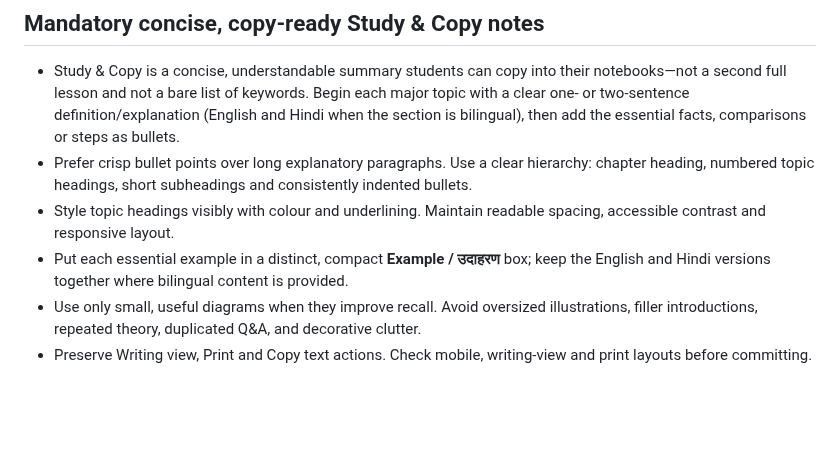
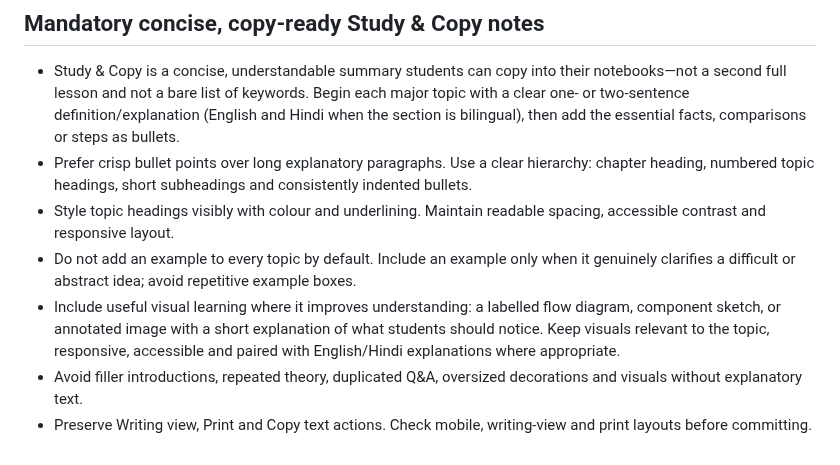
Before and after one commit to zzpsah/CS_Interactive_Hub, a Markdown page: AGENTS.md, the part around the change. Rendered like a GitHub page; blank space fills up the shorter version.

Commit message:
Require purposeful visuals and examples in notes

```diff
--- a/AGENTS.md
+++ b/AGENTS.md
@@ -104,6 +104,7 @@ This rule applies to every chapter, not only Class 9 Chapter 1.
 - Study & Copy is a concise, understandable summary students can copy into their notebooks—not a second full lesson and not a bare list of keywords. Begin each major topic with a clear one- or two-sentence definition/explanation (English and Hindi when the section is bilingual), then add the essential facts, comparisons or steps as bullets.
 - Prefer crisp bullet points over long explanatory paragraphs. Use a clear hierarchy: chapter heading, numbered topic headings, short subheadings and consistently indented bullets.
 - Style topic headings visibly with colour and underlining. Maintain readable spacing, accessible contrast and responsive layout.
-- Put each essential example in a distinct, compact **Example / उदाहरण** box; keep the English and Hindi versions together where bilingual content is provided.
-- Use only small, useful diagrams when they improve recall. Avoid oversized illustrations, filler introductions, repeated theory, duplicated Q&A, and decorative clutter.
+- Do not add an example to every topic by default. Include an example only when it genuinely clarifies a difficult or abstract idea; avoid repetitive example boxes.
+- Include useful visual learning where it improves understanding: a labelled flow diagram, component sketch, or annotated image with a short explanation of what students should notice. Keep visuals relevant to the topic, responsive, accessible and paired with English/Hindi explanations where appropriate.
+- Avoid filler introductions, repeated theory, duplicated Q&A, oversized decorations and visuals without explanatory text.
 - Preserve Writing view, Print and Copy text actions. Check mobile, writing-view and print layouts before committing.
```
